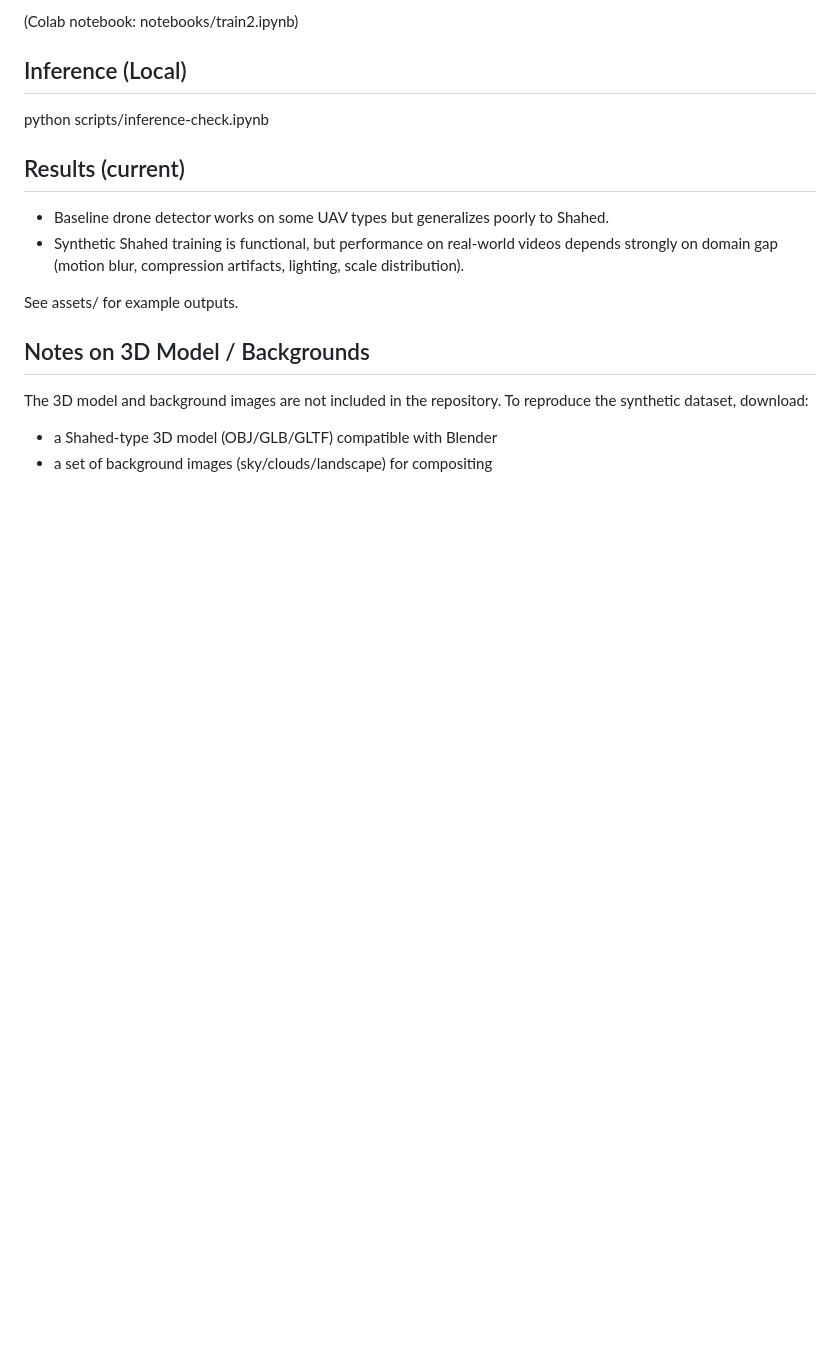
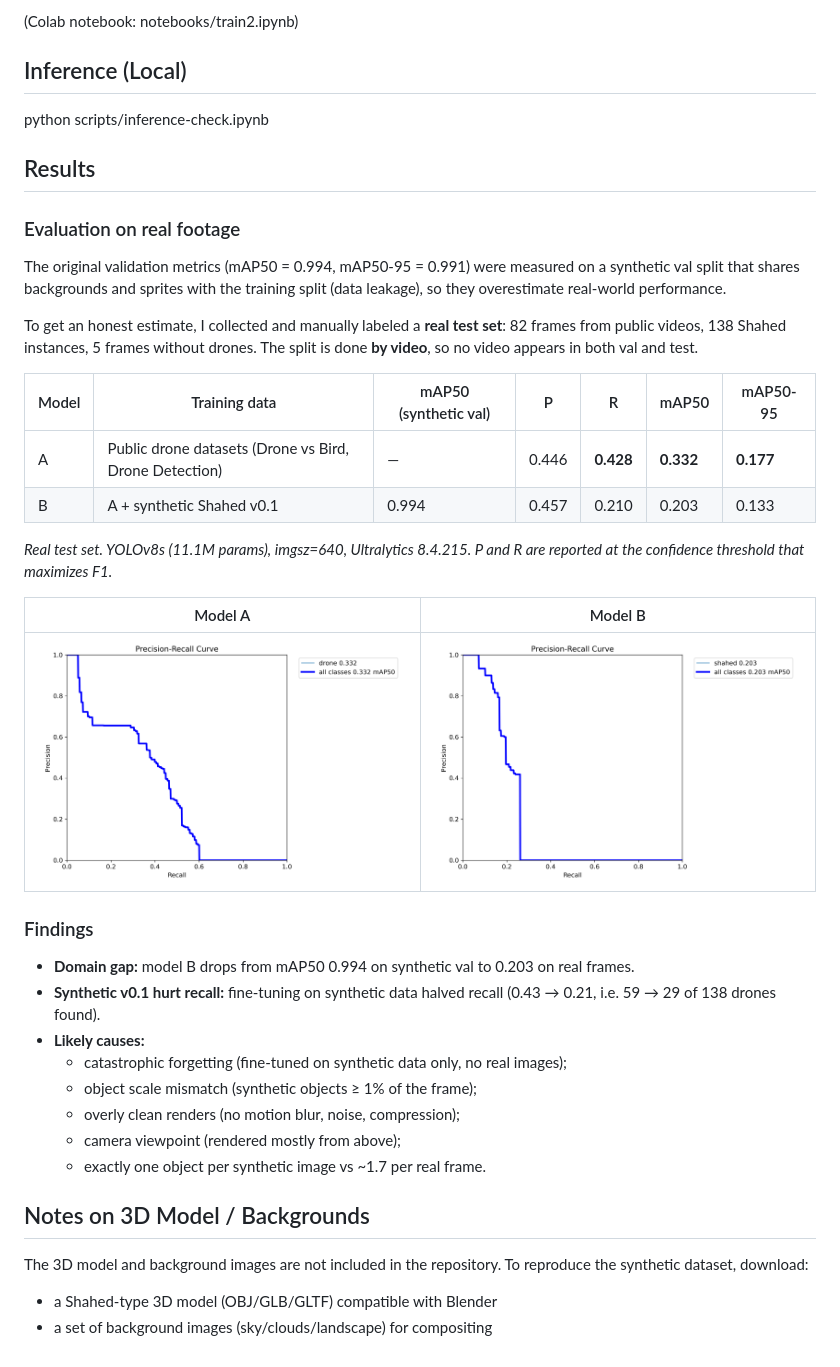
Before and after one commit to danfioletov/drone-detection-yolo, a Markdown page: README.md, the part around the change. Drawn GitHub-style; pictures changed too: assets/pr_curve_A.png (added), assets/pr_curve_B.png (added); blank space fills up the shorter version.

Commit message:
Add evaluation on real footage: baseline vs synthetic fine-tune

```diff
--- a/README.md
+++ b/README.md
@@ -84,11 +84,42 @@ Hyperparameters used:
 
 python scripts/inference-check.ipynb
 
-## Results (current)
-- Baseline drone detector works on some UAV types but generalizes poorly to Shahed.
-- Synthetic Shahed training is functional, but performance on real-world videos depends strongly on domain gap (motion blur, compression artifacts, lighting, scale distribution).
+## Results
 
-See assets/ for example outputs.
+### Evaluation on real footage
+
+The original validation metrics (mAP50 = 0.994, mAP50-95 = 0.991) were measured on a synthetic
+val split that shares backgrounds and sprites with the training split (data leakage), so they
+overestimate real-world performance.
+
+To get an honest estimate, I collected and manually labeled a **real test set**:
+82 frames from public videos, 138 Shahed instances, 5 frames without drones.
+The split is done **by video**, so no video appears in both val and test.
+
+| Model | Training data | mAP50 (synthetic val) | P | R | mAP50 | mAP50-95 |
+|---|---|---|---|---|---|---|
+| A | Public drone datasets (Drone vs Bird, Drone Detection) | — | 0.446 | **0.428** | **0.332** | **0.177** |
+| B | A + synthetic Shahed v0.1 | 0.994 | 0.457 | 0.210 | 0.203 | 0.133 |
+
+*Real test set. YOLOv8s (11.1M params), imgsz=640, Ultralytics 8.4.215.
+P and R are reported at the confidence threshold that maximizes F1.*
+
+| Model A | Model B |
+|---|---|
+| ![](assets/pr_curve_A.png) | ![](assets/pr_curve_B.png) |
+
+### Findings
+
+- **Domain gap:** model B drops from mAP50 0.994 on synthetic val to 0.203 on real frames.
+- **Synthetic v0.1 hurt recall:** fine-tuning on synthetic data halved recall
+  (0.43 → 0.21, i.e. 59 → 29 of 138 drones found).
+- **Likely causes:**
+  - catastrophic forgetting (fine-tuned on synthetic data only, no real images);
+  - object scale mismatch (synthetic objects ≥ 1% of the frame);
+  - overly clean renders (no motion blur, noise, compression);
+  - camera viewpoint (rendered mostly from above);
+  - exactly one object per synthetic image vs ~1.7 per real frame.
+
 
 ## Notes on 3D Model / Backgrounds
 
```
Also changed, not shown: 2 other files.
